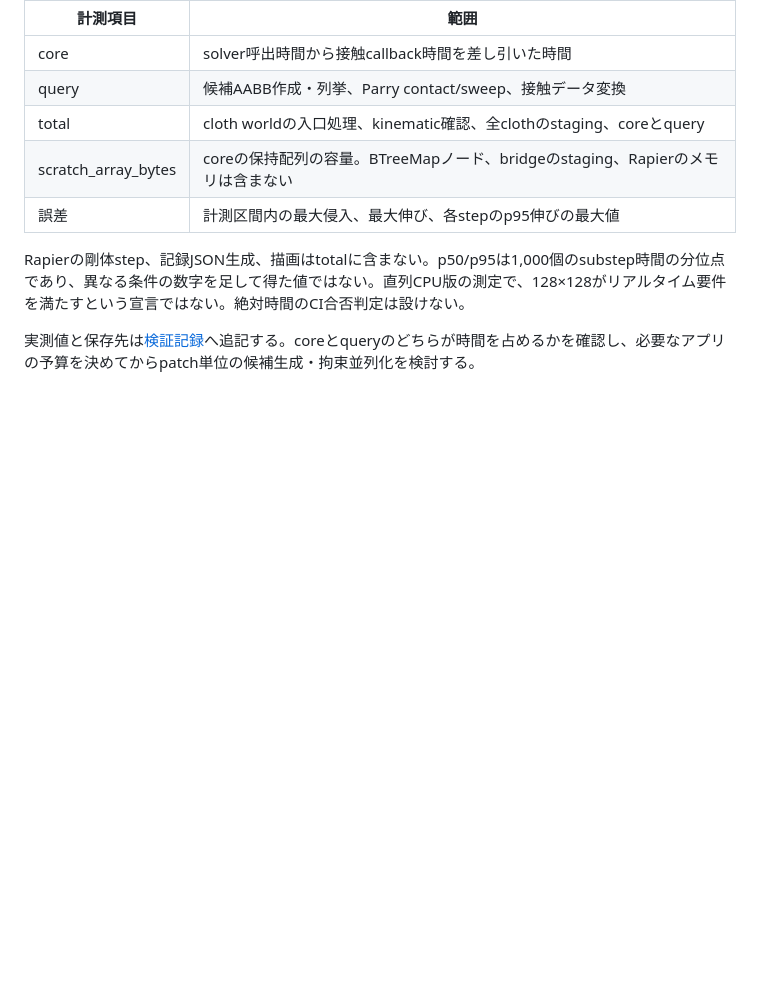
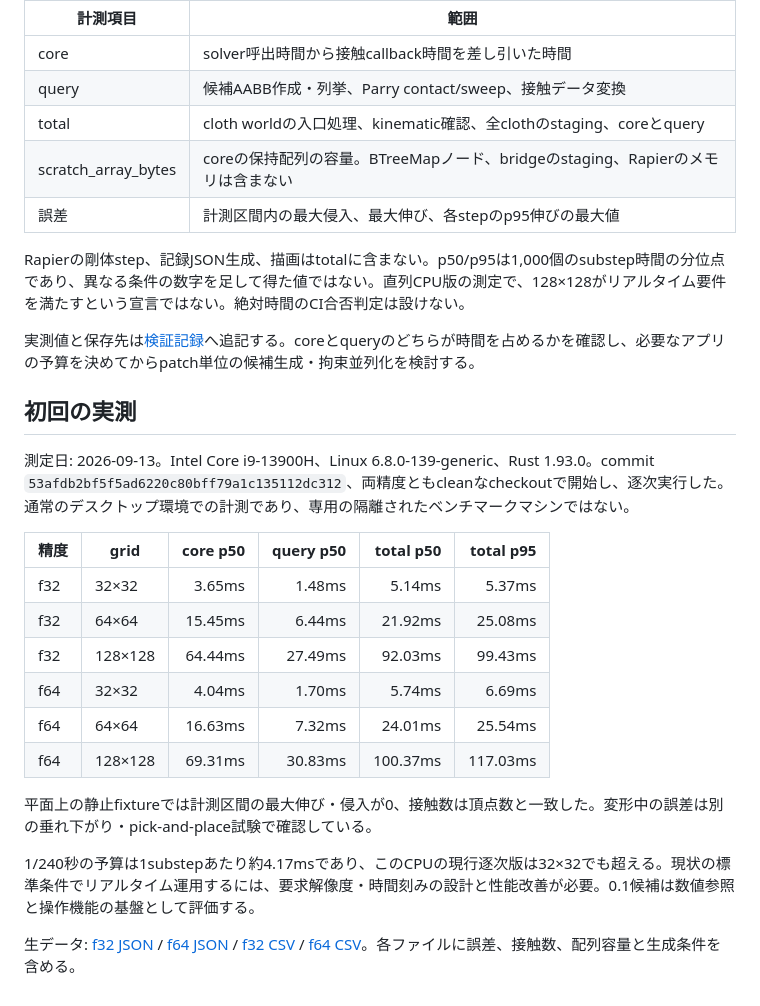
Before and after one commit to neka-nat/rapier-cloth, a Markdown page: docs/benchmarks.ja.md, the part around the change. Rendered like a GitHub page; blank space fills up the shorter version.

```diff
--- a/docs/benchmarks.ja.md
+++ b/docs/benchmarks.ja.md
@@ -20,3 +20,22 @@ JSONはCPU、OS、Rust、commit、dirty状態、精度、条件と測定結果
 Rapierの剛体step、記録JSON生成、描画はtotalに含まない。p50/p95は1,000個のsubstep時間の分位点であり、異なる条件の数字を足して得た値ではない。直列CPU版の測定で、128×128がリアルタイム要件を満たすという宣言ではない。絶対時間のCI合否判定は設けない。
 
 実測値と保存先は[検証記録](progress.md)へ追記する。coreとqueryのどちらが時間を占めるかを確認し、必要なアプリの予算を決めてからpatch単位の候補生成・拘束並列化を検討する。
+
+## 初回の実測
+
+測定日: 2026-09-13。Intel Core i9-13900H、Linux 6.8.0-139-generic、Rust 1.93.0。commit `53afdb2bf5f5ad6220c80bff79a1c135112dc312`、両精度ともcleanなcheckoutで開始し、逐次実行した。通常のデスクトップ環境での計測であり、専用の隔離されたベンチマークマシンではない。
+
+| 精度 | grid | core p50 | query p50 | total p50 | total p95 |
+|---|---|---:|---:|---:|---:|
+| f32 | 32×32 | 3.65ms | 1.48ms | 5.14ms | 5.37ms |
+| f32 | 64×64 | 15.45ms | 6.44ms | 21.92ms | 25.08ms |
+| f32 | 128×128 | 64.44ms | 27.49ms | 92.03ms | 99.43ms |
+| f64 | 32×32 | 4.04ms | 1.70ms | 5.74ms | 6.69ms |
+| f64 | 64×64 | 16.63ms | 7.32ms | 24.01ms | 25.54ms |
+| f64 | 128×128 | 69.31ms | 30.83ms | 100.37ms | 117.03ms |
+
+平面上の静止fixtureでは計測区間の最大伸び・侵入が0、接触数は頂点数と一致した。変形中の誤差は別の垂れ下がり・pick-and-place試験で確認している。
+
+1/240秒の予算は1substepあたり約4.17msであり、このCPUの現行逐次版は32×32でも超える。現状の標準条件でリアルタイム運用するには、要求解像度・時間刻みの設計と性能改善が必要。0.1候補は数値参照と操作機能の基盤として評価する。
+
+生データ: [f32 JSON](evidence/cloth-scaling-f32.json) / [f64 JSON](evidence/cloth-scaling-f64.json) / [f32 CSV](evidence/cloth-scaling-f32.csv) / [f64 CSV](evidence/cloth-scaling-f64.csv)。各ファイルに誤差、接触数、配列容量と生成条件を含める。
```
Also changed, not shown: docs/progress.md (+32 -10 lines), docs/evidence/pick-and-place.png (added), 15 other files.
